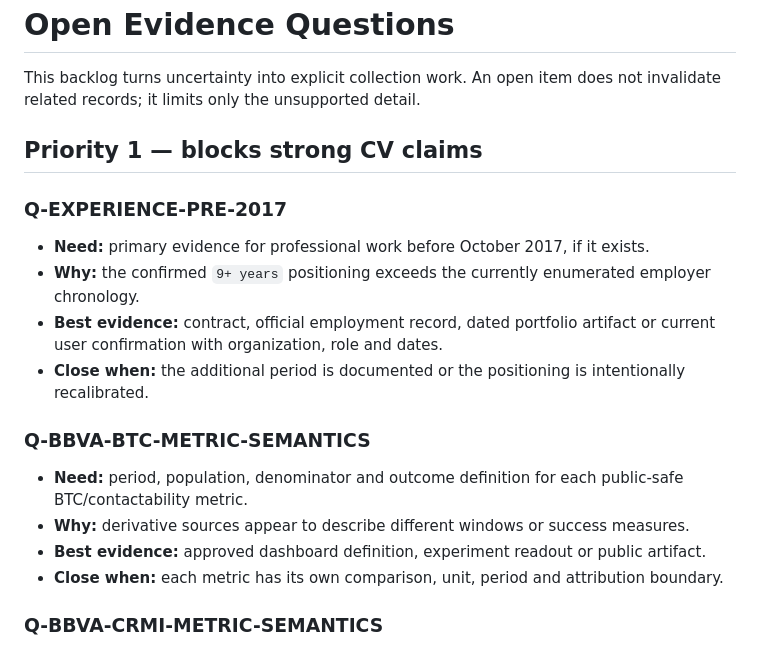
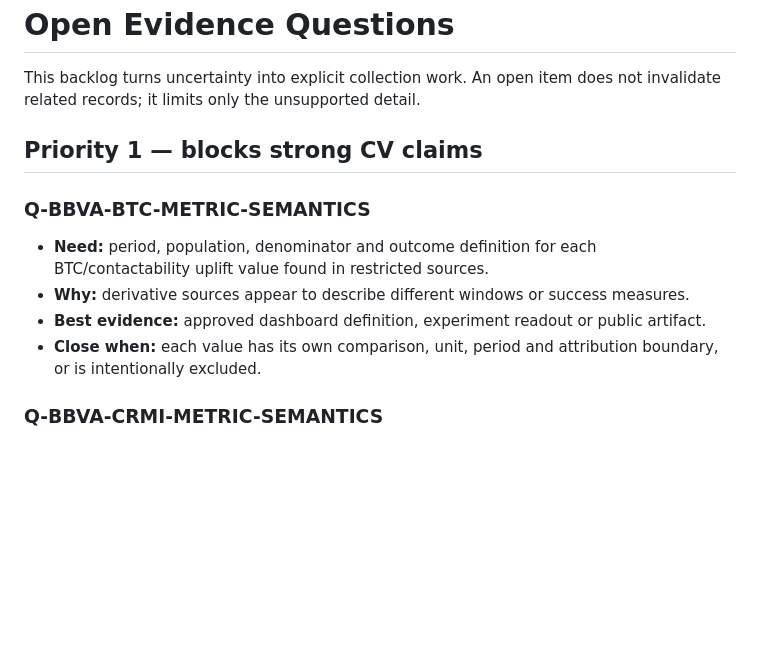
Before and after one commit to jcval94/CV_fit, a Markdown page: experience/_meta/open_questions.md, the part around one of its changes. Drawn GitHub-style; blank space fills up the shorter version.

```diff
--- a/experience/_meta/open_questions.md
+++ b/experience/_meta/open_questions.md
@@ -21,19 +21,12 @@ This backlog turns uncertainty into explicit collection work. An open item does
 
 ## Priority 1 — blocks strong CV claims
 
-### Q-EXPERIENCE-PRE-2017
-
-- **Need:** primary evidence for professional work before October 2017, if it exists.
-- **Why:** the confirmed `9+ years` positioning exceeds the currently enumerated employer chronology.
-- **Best evidence:** contract, official employment record, dated portfolio artifact or current user confirmation with organization, role and dates.
-- **Close when:** the additional period is documented or the positioning is intentionally recalibrated.
-
 ### Q-BBVA-BTC-METRIC-SEMANTICS
 
-- **Need:** period, population, denominator and outcome definition for each public-safe BTC/contactability metric.
+- **Need:** period, population, denominator and outcome definition for each BTC/contactability uplift value found in restricted sources.
 - **Why:** derivative sources appear to describe different windows or success measures.
 - **Best evidence:** approved dashboard definition, experiment readout or public artifact.
-- **Close when:** each metric has its own comparison, unit, period and attribution boundary.
+- **Close when:** each value has its own comparison, unit, period and attribution boundary, or is intentionally excluded.
 
 ### Q-BBVA-CRMI-METRIC-SEMANTICS
 
```
Also changed, not shown: other parts of experience/_meta/open_questions.md (+12 -7 lines).
